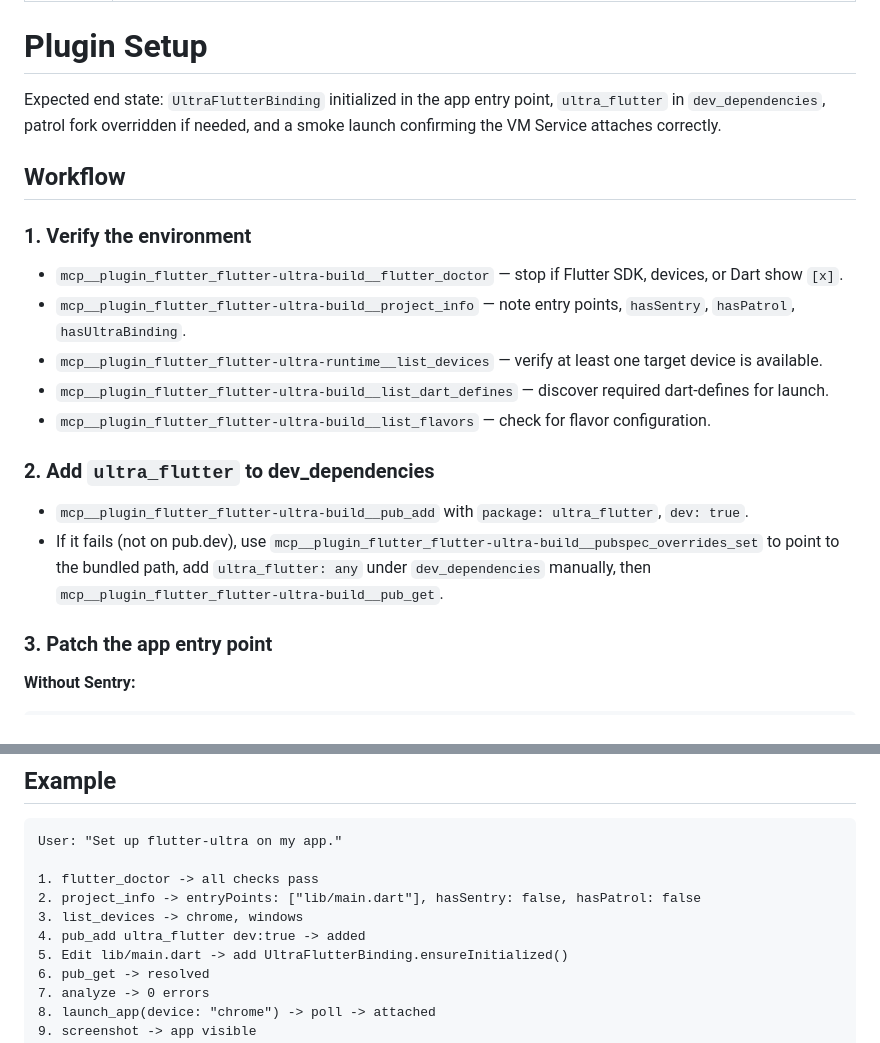
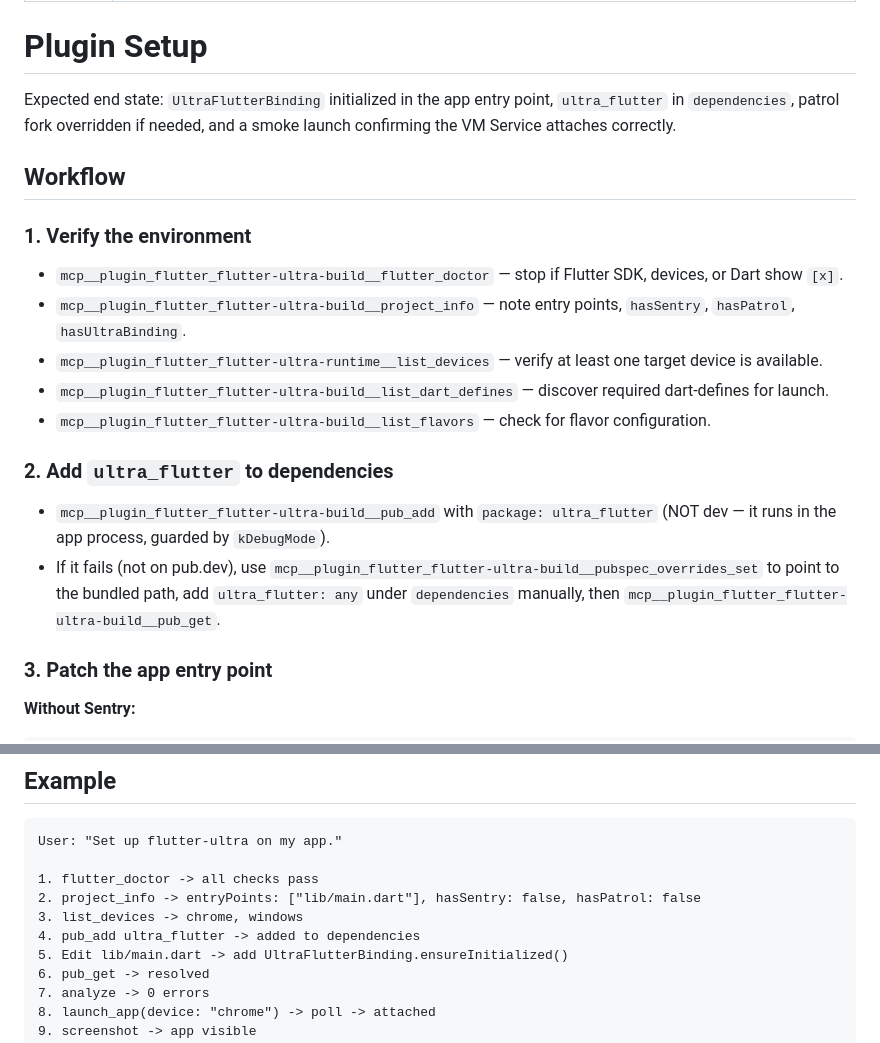
Before and after one commit to Bdaya-Dev/flutter-ultra-mcp, a Markdown page: skills/setup/SKILL.md, 2 parts joined by grey strips. GitHub-like rendering.

Commit message:
fix(skills): ultra_flutter is a dependency, not dev_dependency
ultra_flutter runs in the app process (UltraFlutterBinding in main.dart),
guarded by kDebugMode. dev_dependencies are not importable from lib/.

Co-Authored-By: Claude Opus 4.6 (1M context) <noreply@anthropic.com>

```diff
--- a/skills/setup/SKILL.md
+++ b/skills/setup/SKILL.md
@@ -5,7 +5,7 @@ description: One-command setup of the flutter-ultra-mcp plugin in an existing Fl
 
 # Plugin Setup
 
-Expected end state: `UltraFlutterBinding` initialized in the app entry point, `ultra_flutter` in `dev_dependencies`, patrol fork overridden if needed, and a smoke launch confirming the VM Service attaches correctly.
+Expected end state: `UltraFlutterBinding` initialized in the app entry point, `ultra_flutter` in `dependencies`, patrol fork overridden if needed, and a smoke launch confirming the VM Service attaches correctly.
 
 ## Workflow
 
@@ -17,10 +17,10 @@ Expected end state: `UltraFlutterBinding` initialized in the app entry point, `u
 - `mcp__plugin_flutter_flutter-ultra-build__list_dart_defines` — discover required dart-defines for launch.
 - `mcp__plugin_flutter_flutter-ultra-build__list_flavors` — check for flavor configuration.
 
-### 2. Add `ultra_flutter` to dev_dependencies
+### 2. Add `ultra_flutter` to dependencies
 
-- `mcp__plugin_flutter_flutter-ultra-build__pub_add` with `package: ultra_flutter`, `dev: true`.
-- If it fails (not on pub.dev), use `mcp__plugin_flutter_flutter-ultra-build__pubspec_overrides_set` to point to the bundled path, add `ultra_flutter: any` under `dev_dependencies` manually, then `mcp__plugin_flutter_flutter-ultra-build__pub_get`.
+- `mcp__plugin_flutter_flutter-ultra-build__pub_add` with `package: ultra_flutter` (NOT dev — it runs in the app process, guarded by `kDebugMode`).
+- If it fails (not on pub.dev), use `mcp__plugin_flutter_flutter-ultra-build__pubspec_overrides_set` to point to the bundled path, add `ultra_flutter: any` under `dependencies` manually, then `mcp__plugin_flutter_flutter-ultra-build__pub_get`.
 
 ### 3. Patch the app entry point
 
@@ -130,7 +130,7 @@ User: "Set up flutter-ultra on my app."
 1. flutter_doctor -> all checks pass
 2. project_info -> entryPoints: ["lib/main.dart"], hasSentry: false, hasPatrol: false
 3. list_devices -> chrome, windows
-4. pub_add ultra_flutter dev:true -> added
+4. pub_add ultra_flutter -> added to dependencies
 5. Edit lib/main.dart -> add UltraFlutterBinding.ensureInitialized()
 6. pub_get -> resolved
 7. analyze -> 0 errors
```
